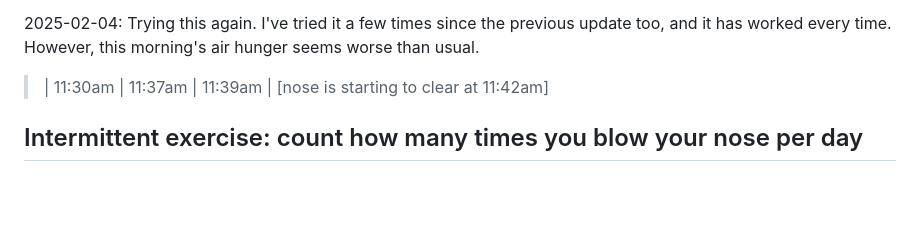
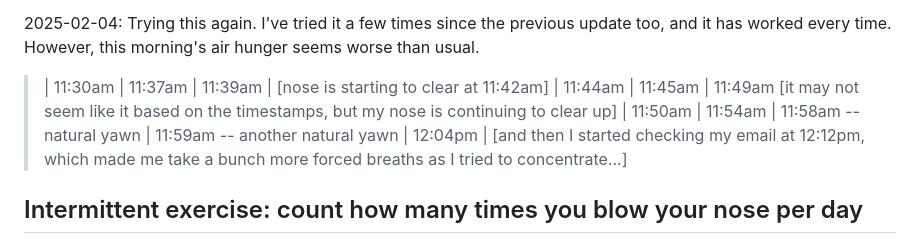
Before and after one commit to riceissa/breathing, a Markdown page: doc.md, the part around the change. GitHub-like rendering; blank space fills up the shorter version.

```diff
--- a/doc.md
+++ b/doc.md
@@ -937,7 +937,15 @@ Here's what I actually wrote down on paper:
 > | 11:37am
 > | 11:39am
 > | \[nose is starting to clear at 11:42am\]
-
+> | 11:44am
+> | 11:45am
+> | 11:49am \[it may not seem like it based on the timestamps, but my nose is continuing to clear up\]
+> | 11:50am
+> | 11:54am
+> | 11:58am -- natural yawn
+> | 11:59am -- another natural yawn
+> | 12:04pm
+> | \[and then I started checking my email at 12:12pm, which made me take a bunch more forced breaths as I tried to concentrate...\]
 
 ## Intermittent exercise: count how many times you blow your nose per day
 
```
